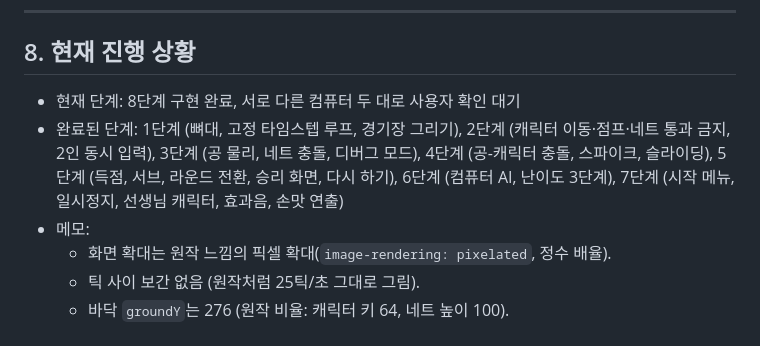
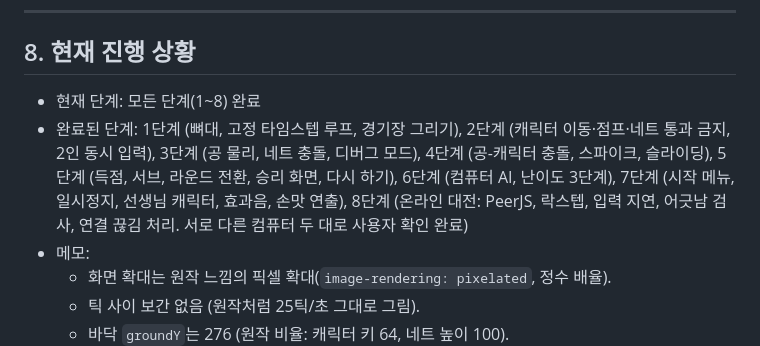
Before and after one commit to CoChxn/Pikachu-Volleyball, a Markdown page: CLAUDE.md, the part around the change. Rendered like a GitHub page.

Commit message:
[8단계] 진행 상황 갱신: 8단계 완료
Co-Authored-By: Claude Opus 5.5 <noreply@anthropic.com>
Claude-Session: https://claude.ai/code/session_014UU9ovZUeF7qxBFcGJWQgq

```diff
--- a/CLAUDE.md
+++ b/CLAUDE.md
@@ -146,8 +146,8 @@
 
 ## 8. 현재 진행 상황
 
-- 현재 단계: 8단계 구현 완료, 서로 다른 컴퓨터 두 대로 사용자 확인 대기
-- 완료된 단계: 1단계 (뼈대, 고정 타임스텝 루프, 경기장 그리기), 2단계 (캐릭터 이동·점프·네트 통과 금지, 2인 동시 입력), 3단계 (공 물리, 네트 충돌, 디버그 모드), 4단계 (공-캐릭터 충돌, 스파이크, 슬라이딩), 5단계 (득점, 서브, 라운드 전환, 승리 화면, 다시 하기), 6단계 (컴퓨터 AI, 난이도 3단계), 7단계 (시작 메뉴, 일시정지, 선생님 캐릭터, 효과음, 손맛 연출)
+- 현재 단계: 모든 단계(1~8) 완료
+- 완료된 단계: 1단계 (뼈대, 고정 타임스텝 루프, 경기장 그리기), 2단계 (캐릭터 이동·점프·네트 통과 금지, 2인 동시 입력), 3단계 (공 물리, 네트 충돌, 디버그 모드), 4단계 (공-캐릭터 충돌, 스파이크, 슬라이딩), 5단계 (득점, 서브, 라운드 전환, 승리 화면, 다시 하기), 6단계 (컴퓨터 AI, 난이도 3단계), 7단계 (시작 메뉴, 일시정지, 선생님 캐릭터, 효과음, 손맛 연출), 8단계 (온라인 대전: PeerJS, 락스텝, 입력 지연, 어긋남 검사, 연결 끊김 처리. 서로 다른 컴퓨터 두 대로 사용자 확인 완료)
 - 메모:
   - 화면 확대는 원작 느낌의 픽셀 확대(`image-rendering: pixelated`, 정수 배율).
   - 틱 사이 보간 없음 (원작처럼 25틱/초 그대로 그림).
```
